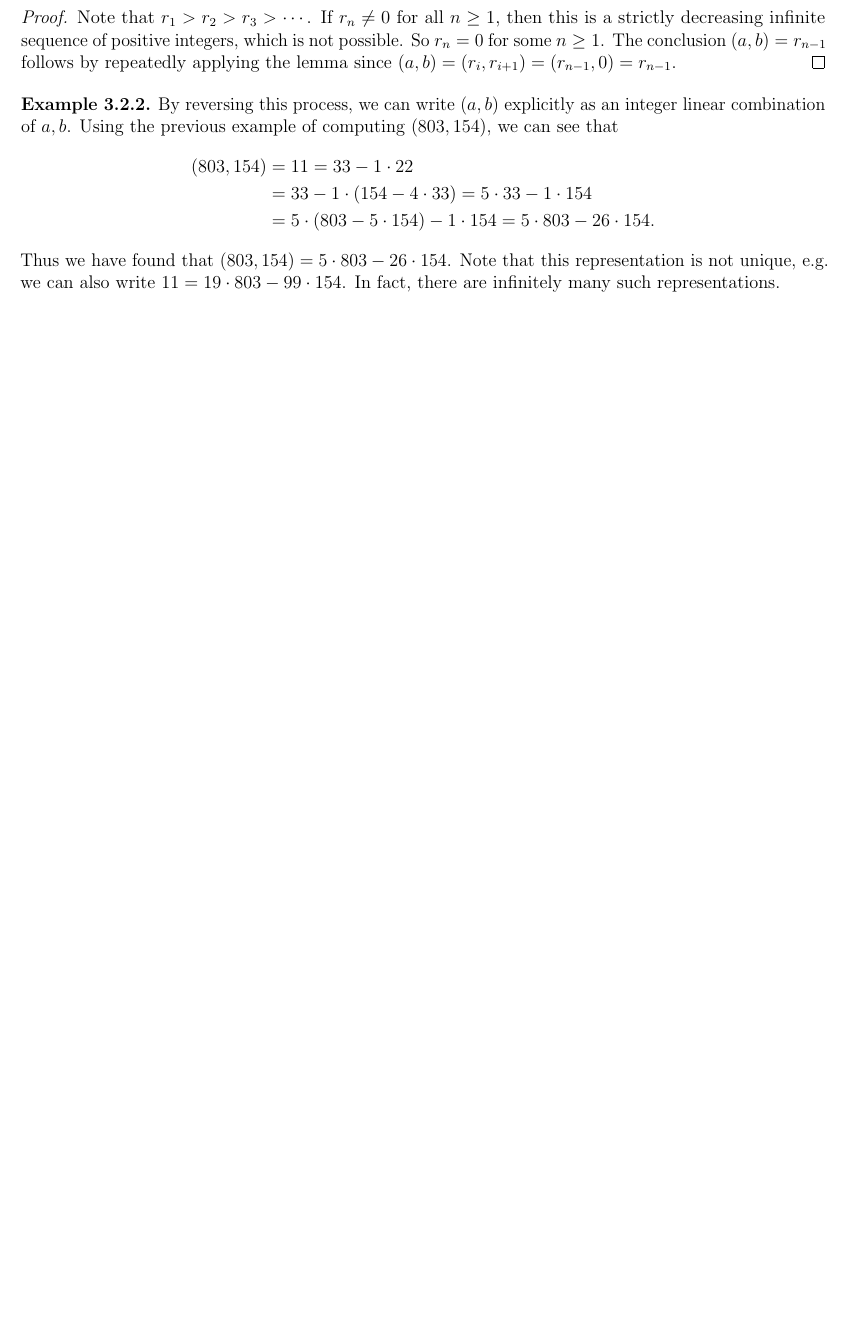
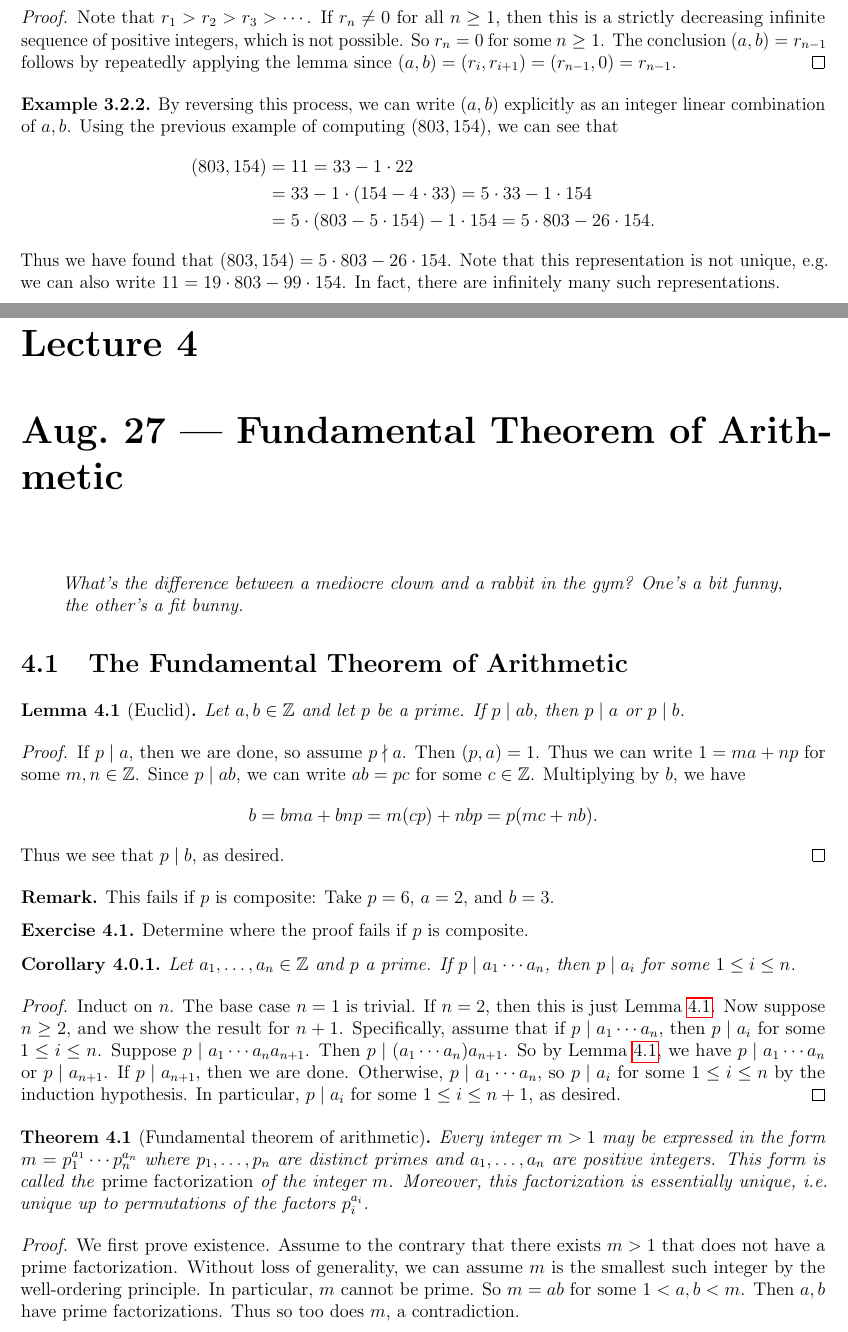
Before and after one commit to TheToasterMonster/gt-math4150-notes, a LaTeX thesis (master.tex, which reads lectures/lecture04.tex): part of page 10 of 10 before the commit and two parts of pages 10 and 11 of 13 after it, the two joined at a grey line, cut so that both start at the same text, the shorter picture padded with empty space. Compiled offline with pdfLaTeX.

Commit message:
added lecture 4

```diff
--- /dev/null
+++ b/lectures/lecture04.tex
@@ -0,0 +1,93 @@
+\chapter{Aug.~27 --- Fundamental Theorem of Arithmetic}
+
+\begin{quote}
+  \emph{What's the difference between a mediocre clown and a rabbit in the gym? One's a bit funny, the other's a fit bunny.}
+\end{quote}
+
+\section{The Fundamental Theorem of Arithmetic}
+
+\begin{lemma}[Euclid]\label{lem:prime-divides-product}
+  Let $a, b \in \Z$ and let $p$ be a prime.
+  If $p \mid ab$, then $p \mid a$
+  or $p \mid b$.
+\end{lemma}
+
+\begin{proof}
+  If $p \mid a$, then we are done, so
+  assume $p \nmid a$. Then
+  $(p, a) = 1$. Thus we can write
+  $1 = ma + np$ for some $m, n \in \Z$.
+  Since $p \mid ab$, we can write
+  $ab = pc$ for some $c \in \Z$.
+  Multiplying by $b$, we have
+  \[
+    b = bma + bnp
+    = m(cp) + nb p
+    = p(mc + nb).
+  \]
+  Thus we see that
+  $p \mid b$, as desired.
+\end{proof}
+
+\begin{remark}
+  This fails if $p$ is composite:
+  Take $p = 6$, $a = 2$, and $b = 3$.
+\end{remark}
+
+\begin{exercise}
+  Determine where the proof fails
+  if $p$ is composite.
+\end{exercise}
+
+\begin{corollary}
+  Let $a_1, \dots, a_n \in \Z$ and $p$
+  a prime. If $p \mid a_1 \cdots a_n$,
+  then $p \mid a_i$ for some $1 \le i \le n$.
+\end{corollary}
+
+\begin{proof}
+  Induct on $n$. The base case $n = 1$
+  is trivial. If $n = 2$, then this is
+  just Lemma \ref{lem:prime-divides-product}.
+  Now suppose $n \ge 2$, and we show the
+  result for $n + 1$. Specifically,
+  assume that if $p \mid a_1 \cdots a_n$,
+  then $p \mid a_i$ for some
+  $1 \le i \le n$. Suppose
+  $p \mid a_1 \cdots a_n a_{n+1}$.
+  Then $p \mid (a_1 \cdots a_n) a_{n+1}$.
+  So by Lemma \ref{lem:prime-divides-product},
+  we have $p \mid a_1 \cdots a_n$
+  or $p \mid a_{n + 1}$. If $p \mid a_{n + 1}$, then we are done.
+  Otherwise, $p \mid a_1 \cdots a_n$,
+  so $p \mid a_i$ for some $1 \le i \le n$
+  by the induction hypothesis.
+  In particular, $p \mid a_i$ for some
+  $1 \le i \le n + 1$, as desired.
+\end{proof}
+
+\begin{theorem}[Fundamental theorem of arithmetic]
+  Every integer $m > 1$ may be
+  expressed in the form
+  $m = p_1^{a_1} \cdots p_n^{a_n}$
+  where $p_1, \dots, p_n$ are distinct
+  primes and $a_1, \dots, a_n$ are
+  positive integers. This form is
+  called the \emph{prime factorization}
+  of the integer $m$. Moreover, this
+  factorization is essentially unique, i.e.
+  unique up to permutations
+  of the factors $p_i^{a_i}$.
+\end{theorem}
+
+\begin{proof}
+  We first prove existence.
+  Assume to the contrary that there exists
+  $m > 1$ that does not have a prime
+  factorization. Without loss of generality,
+  we can assume $m$ is the smallest such
+  integer by the well-ordering principle.
+  In particular, $m$ cannot be prime.
+  So $m = ab$ for some $1 < a, b < m$. Then
+  $a, b$ have prime factorizations. Thus
+  so too does $m$, a contradiction.
@@ -0,0 +112 @@
+  So
```
Also changed, not shown: master.tex (+1 -0 lines), master.pdf, lectures/lecture04.tex (145 more changed lines).
